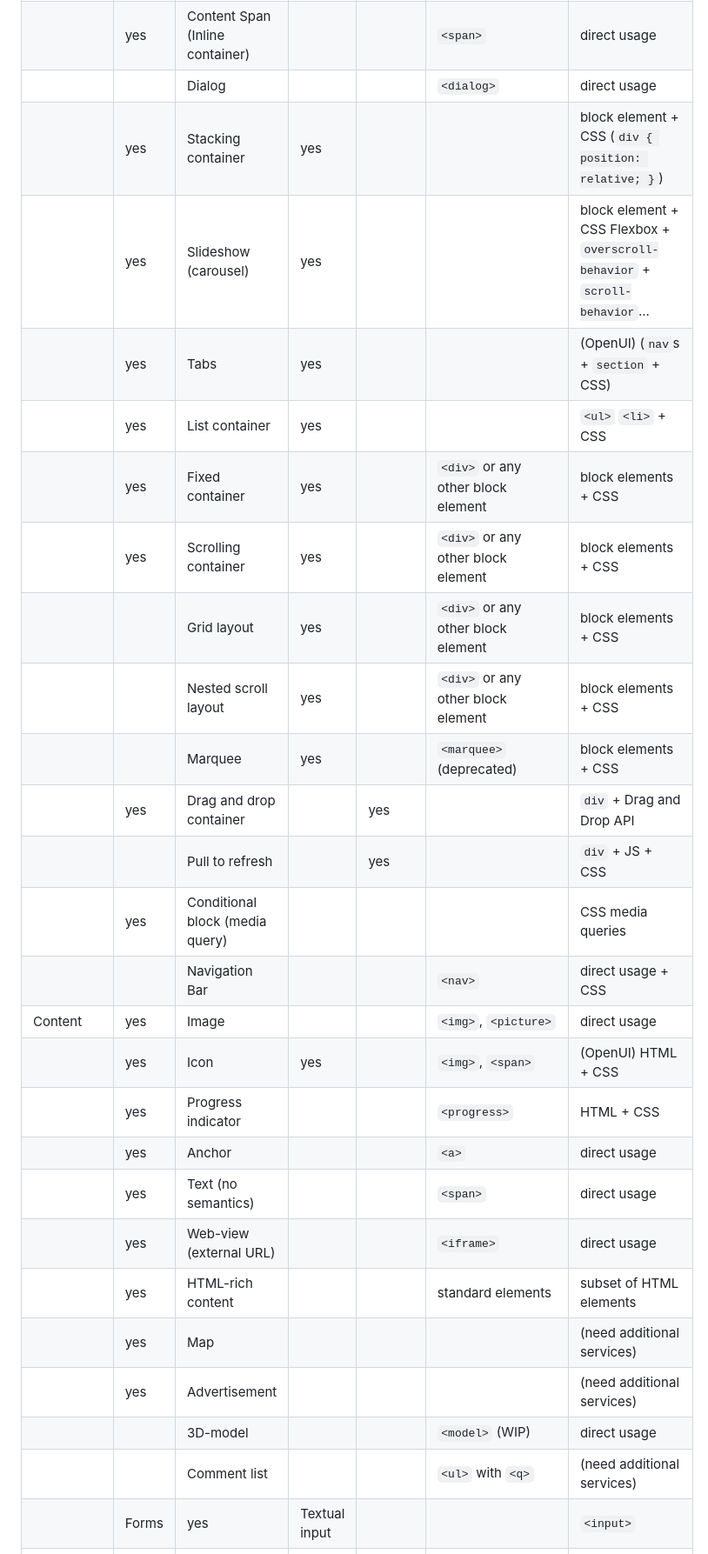
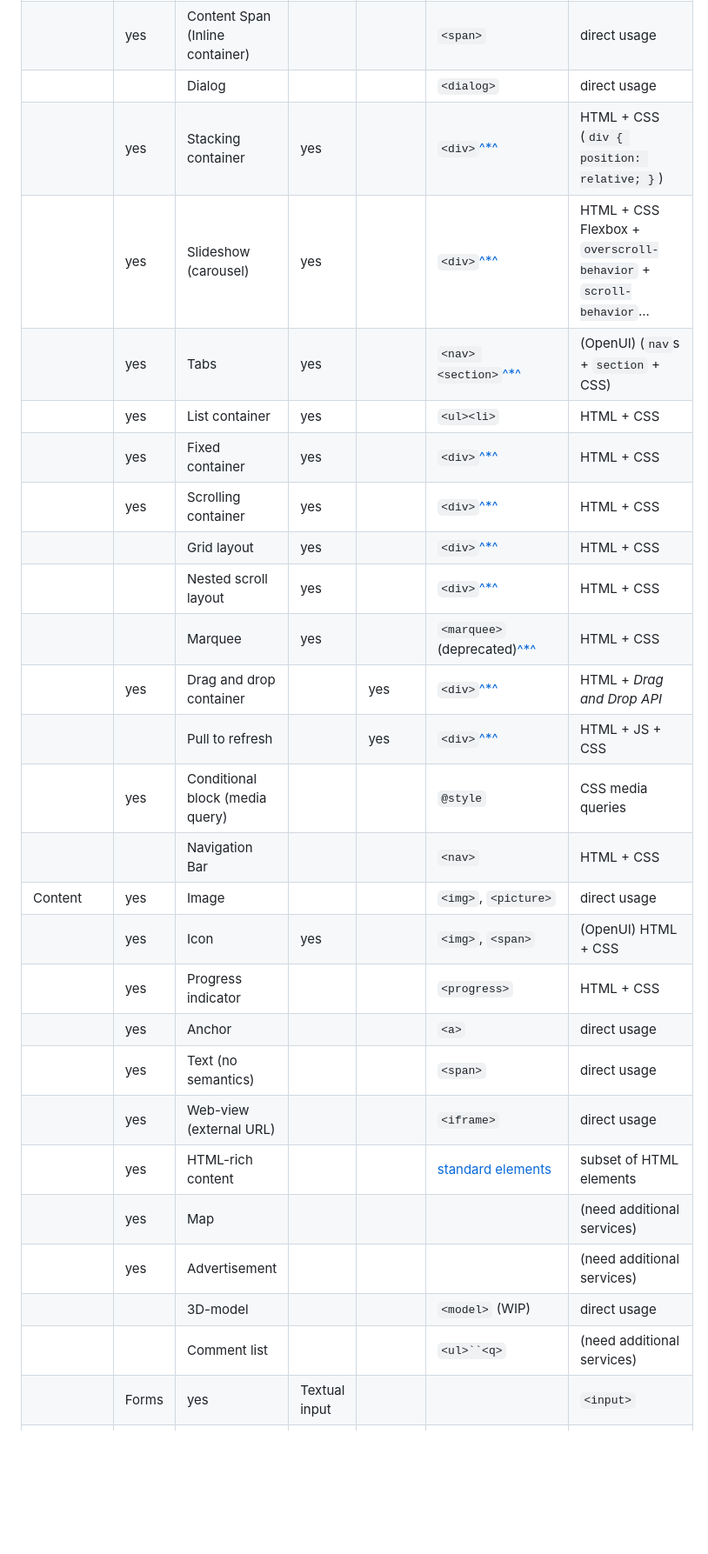
Before and after one commit to w3c/miniapp-components, a Markdown page: docs/gap-analysis-elements.md, the part around the change printed below. Shown: that part at 87% size. Rendered like a GitHub page; blank space fills up the shorter version.

Commit message:
Better formating of the summary table

```diff
--- a/docs/gap-analysis-elements.md
+++ b/docs/gap-analysis-elements.md
@@ -23,30 +23,30 @@ Notes:
 | Container | yes | Content Division Element | | | `<div>` | direct usage |
 |  | yes | Content Span (Inline container) | | | `<span>` | direct usage |
 |  |  | Dialog | | | `<dialog>` | direct usage |
-|  | yes | Stacking container | yes | | | block element + CSS (`div { position: relative; }`) |
-|  | yes | Slideshow (carousel) | yes | | | block element + CSS Flexbox + `overscroll-behavior` + `scroll-behavior`... |
-|  | yes | Tabs | yes | | | (OpenUI) (`nav`s + `section` + CSS) |
-|  | yes | List container | yes | | | `<ul>` `<li>` + CSS |
-|  | yes | Fixed container | yes | | `<div>` or any other block element | block elements + CSS |
-|  | yes | Scrolling container | yes | | `<div>` or any other block element | block elements + CSS |
-|  | | Grid layout | yes | | `<div>` or any other block element | block elements + CSS |
-|  | | Nested scroll layout | yes | | `<div>` or any other block element | block elements + CSS |
-|  | | Marquee | yes | | `<marquee>` (deprecated) | block elements + CSS |
-|  | yes | Drag and drop container | | yes | | `div` + Drag and Drop API |
-|  | | Pull to refresh | | yes | | `div` + JS + CSS |
-|  | yes | Conditional block (media query) | | | | CSS media queries |
-|  | | Navigation Bar | | | `<nav>` | direct usage + CSS |
+|  | yes | Stacking container | yes | | `<div>`[^*^](#block-element) | HTML + CSS (`div { position: relative; }`) |
+|  | yes | Slideshow (carousel) | yes | | `<div>`[^*^](#block-element) | HTML + CSS Flexbox + `overscroll-behavior` + `scroll-behavior`... |
+|  | yes | Tabs | yes | | `<nav> <section>`[^*^](#block-element) | (OpenUI) (`nav`s + `section` + CSS) |
+|  | yes | List container | yes | | `<ul><li>` | HTML + CSS |
+|  | yes | Fixed container | yes | | `<div>`[^*^](#block-element) | HTML + CSS |
+|  | yes | Scrolling container | yes | | `<div>`[^*^](#block-element) | HTML + CSS |
+|  | | Grid layout | yes | | `<div>`[^*^](#block-element) | HTML + CSS |
+|  | | Nested scroll layout | yes | | `<div>`[^*^](#block-element) | HTML + CSS |
+|  | | Marquee | yes | | `<marquee>` (deprecated)[^*^](#block-element) | HTML + CSS |
+|  | yes | Drag and drop container | | yes | `<div>`[^*^](#block-element) | HTML + _Drag and Drop API_ |
+|  | | Pull to refresh | | yes | `<div>`[^*^](#block-element) | HTML + JS + CSS |
+|  | yes | Conditional block (media query) | | | `@style` | CSS media queries |
+|  | | Navigation Bar | | | `<nav>` | HTML + CSS |
 | Content | yes | Image | | | `<img>`, `<picture>` | direct usage |
 |  | yes | Icon | yes | | `<img>`, `<span>` | (OpenUI) HTML + CSS |
 |  | yes | Progress indicator | | | `<progress>` | HTML + CSS |
 |  | yes | Anchor | | | `<a>` | direct usage |
 |  | yes | Text  (no semantics) | | | `<span>` | direct usage |
 |  | yes | Web-view (external URL) | | | `<iframe>` | direct usage |
-|  | yes | HTML-rich content | | | standard elements | subset of HTML elements |
+|  | yes | HTML-rich content | | | [standard elements](#safe-html) | subset of HTML elements |
 |  | yes | Map | | | | (need additional services) |
 |  | yes | Advertisement | | | | (need additional services) |
 |  | | 3D-model | | | `<model>` (WIP) | direct usage |
-|  | | Comment list | | | `<ul>` with `<q>` | (need additional services) |
+|  | | Comment list | | | `<ul>``<q>` | (need additional services) |
 |  | Forms | yes | Textual input | | | `<input>` | direct usage (limiting types) |
 |  | yes | Image capture input | | | `<input type="file" accept="image/\*" capture...` | direct usage |
 |  | yes | Multiple-line input | | | `<textarea>` | direct usage |
```
Also changed, not shown: other parts of docs/gap-analysis-elements.md (+7 -6 lines).
